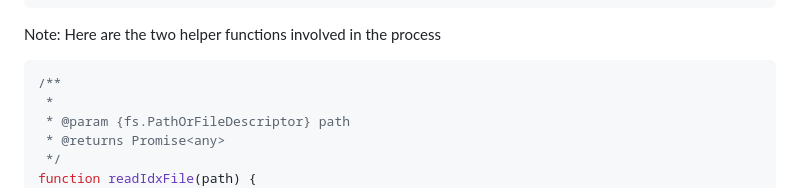
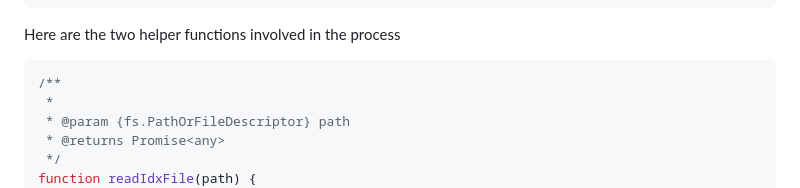
Before and after one commit to maxovicsteiner/neural-network, a Markdown page: README.md, the part around the change. Rendered like a GitHub page.

````diff
--- a/README.md
+++ b/README.md
@@ -92,7 +92,7 @@ if (req.url === "/files" && req.method === "PATCH") {
 }
 ```
 
-Note: Here are the two helper functions involved in the process
+Here are the two helper functions involved in the process
 
 ```javascript
 /**
````
